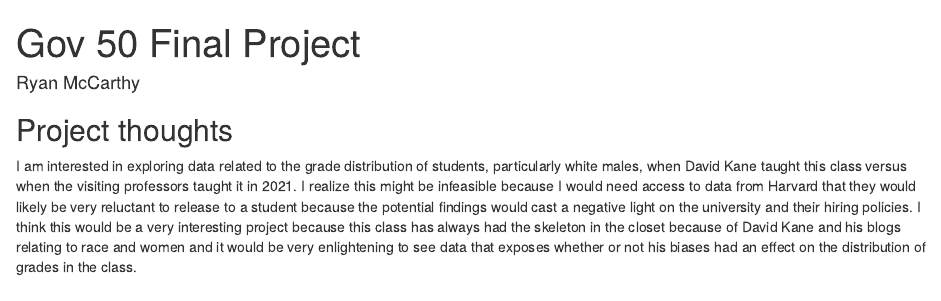
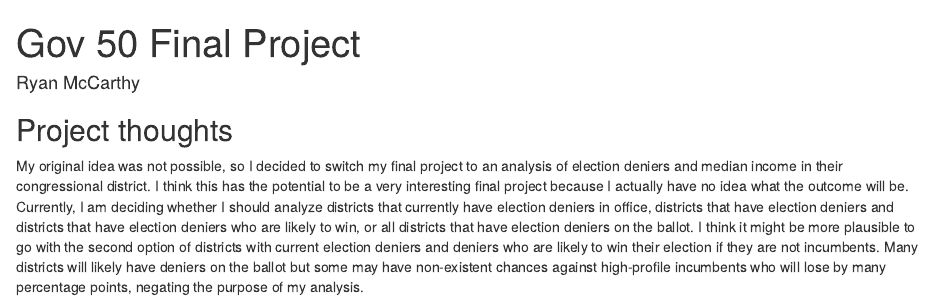
Before and after one commit to ryanmccarthy1/gov-50-final-project, an R Markdown document (index.Rmd): the page in a window 1100 px wide, from its top. Rendered offline with R 4.5, knitr and Pandoc, with nearby package versions; drawn as R Markdown's standard HTML page in place of the format the file asks for.

Commit message:
updated project idea

```diff
--- a/index.Rmd
+++ b/index.Rmd
@@ -11,4 +11,4 @@
 
 ## Project thoughts
 
-I am interested in exploring data related to the grade distribution of students, particularly white males, when David Kane taught this class versus when the visiting professors taught it in 2021.  I realize this might be infeasible because I would need access to data from Harvard that they would likely be very reluctant to release to a student because the potential findings would cast a negative light on the university and their hiring policies.  I think this would be a very interesting project because this class has always had the skeleton in the closet because of David Kane and his blogs relating to race and women and it would be very enlightening to see data that exposes whether or not his biases had an effect on the distribution of grades in the class.
+My original idea was not possible, so I decided to switch my final project to an analysis of election deniers and median income in their congressional district.  I think this has the potential to be a very interesting final project because I actually have no idea what the outcome will be.  Currently, I am deciding whether I should analyze districts that currently have election deniers in office, districts that have election deniers and districts that have election deniers who are likely to win, or all districts that have election deniers on the ballot.  I think it might be more plausible to go with the second option of districts with current election deniers and deniers who are likely to win their election if they are not incumbents.  Many districts will likely have deniers on the ballot but some may have non-existent chances against high-profile incumbents who will lose by many percentage points, negating the purpose of my analysis.
```
